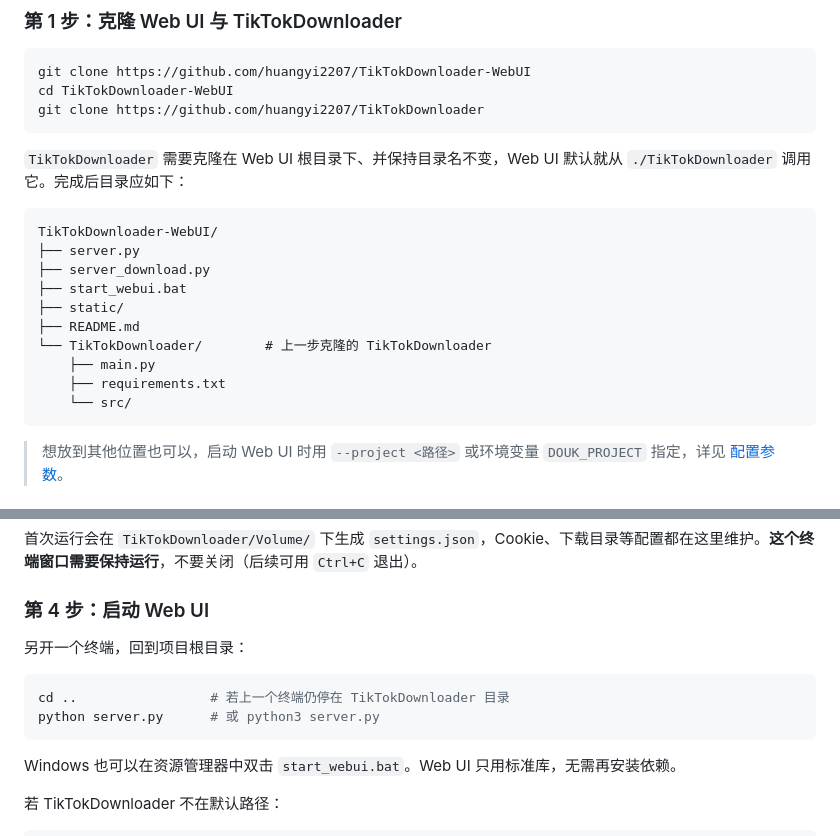
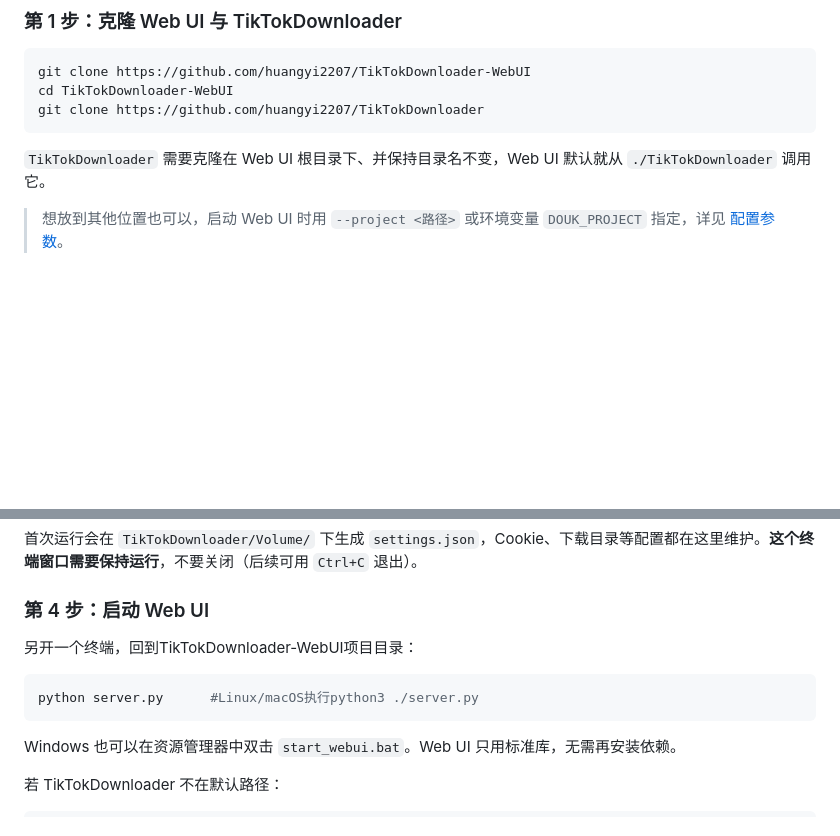
Before and after one commit to huangyi2207/TikTokDownloader-WebUI, a Markdown page: README.md, 2 parts joined by grey strips. Drawn GitHub-style; blank space fills up the shorter version.

Commit message:
Enhance README with clearer setup and execution steps

````diff
--- a/README.md
+++ b/README.md
@@ -73,20 +73,7 @@ cd TikTokDownloader-WebUI
 git clone https://github.com/huangyi2207/TikTokDownloader
 ```
 
-`TikTokDownloader` 需要克隆在 Web UI 根目录下、并保持目录名不变，Web UI 默认就从 `./TikTokDownloader` 调用它。完成后目录应如下：
-
-```text
-TikTokDownloader-WebUI/
-├── server.py
-├── server_download.py
-├── start_webui.bat
-├── static/
-├── README.md
-└── TikTokDownloader/        # 上一步克隆的 TikTokDownloader
-    ├── main.py
-    ├── requirements.txt
-    └── src/
-```
+`TikTokDownloader` 需要克隆在 Web UI 根目录下、并保持目录名不变，Web UI 默认就从 `./TikTokDownloader` 调用它。
 
 > 想放到其他位置也可以，启动 Web UI 时用 `--project <路径>` 或环境变量 `DOUK_PROJECT` 指定，详见 [配置参数](#配置参数)。
 
@@ -136,11 +123,10 @@ Linux / macOS 把最后一行换成 `.venv/bin/python main.py`。
 
 ### 第 4 步：启动 Web UI
 
-另开一个终端，回到项目根目录：
+另开一个终端，回到TikTokDownloader-WebUI项目目录：
 
 ```bash
-cd ..                 # 若上一个终端仍停在 TikTokDownloader 目录
-python server.py      # 或 python3 server.py
+python server.py      #Linux/macOS执行python3 ./server.py
 ```
 
 Windows 也可以在资源管理器中双击 `start_webui.bat`。Web UI 只用标准库，无需再安装依赖。
````
